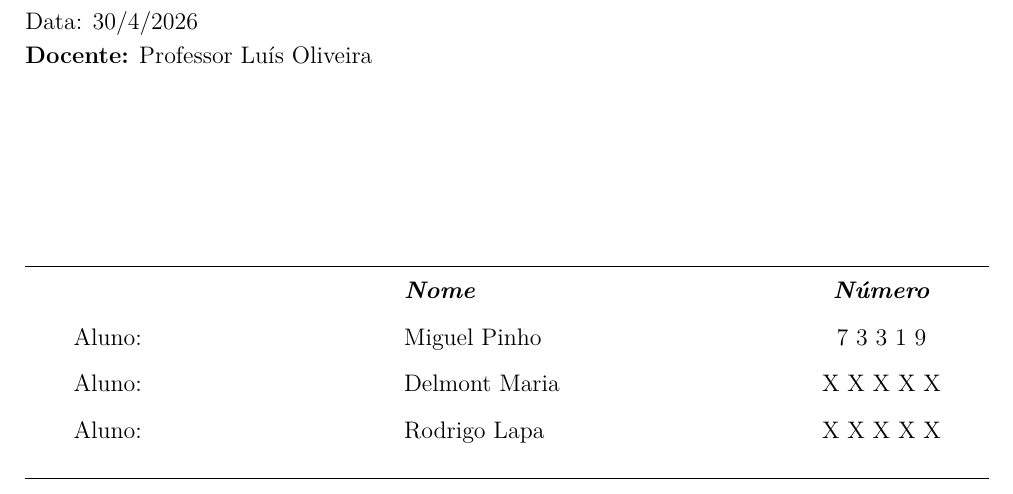
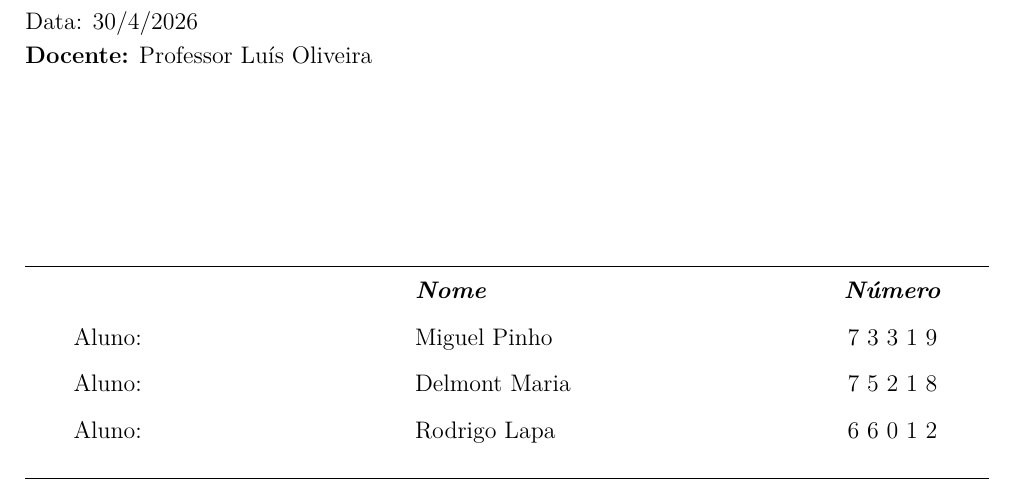
Before and after one commit to delmontjosemaria/ElectronicsMEEC2526, a LaTeX document (erf/Lab/labFinal/Report/main.tex, which reads erf/Lab/labFinal/Report/capa.tex, erf/Lab/labFinal/Report/config.tex): part of page 1 of 18, cut so that both start at the same text. Compiled offline with pdfLaTeX.

Commit message:
Numeros de aluno e correção 'csf'

```diff
--- a/erf/Lab/labFinal/Report/capa.tex
+++ b/erf/Lab/labFinal/Report/capa.tex
@@ -50,8 +50,8 @@
         \begin{tabular*}{0.9\textwidth}{@{\extracolsep{\fill}} l l c @{}}
         & \textit{\textbf{Nome}} & \textit{\textbf{Número}} \\[0.8em]
         Aluno: & Miguel Pinho & 7  3  3  1  9 \\[0.8em]
-        Aluno: & Delmont Maria & X  X  X  X  X \\[0.8em]
-        Aluno: & Rodrigo Lapa & X  X  X  X  X \\[0.8em]
+        Aluno: & Delmont Maria & 7  5  2  1  8 \\[0.8em]
+        Aluno: & Rodrigo Lapa & 6  6  0  1  2 \\[0.8em]
         \end{tabular*}
     \end{center}
 
--- a/erf/Lab/labFinal/Report/config.tex
+++ b/erf/Lab/labFinal/Report/config.tex
@@ -143,7 +143,7 @@
 \pagestyle{fancy}
 \fancyhf{}
 \fancyhead[L]{\includegraphics[height=1cm]{IMAGENS/logo_fct.png}}
-\fancyhead[R]{\footnotesize CSF}
+\fancyhead[R]{\footnotesize ERF}
 %\fancyfoot[L]{\footnotesize \today}
 \fancyfoot[L]{\footnotesize 30 de Abril de 2026}
 \fancyfoot[R]{\footnotesize Página \thepage}
```
